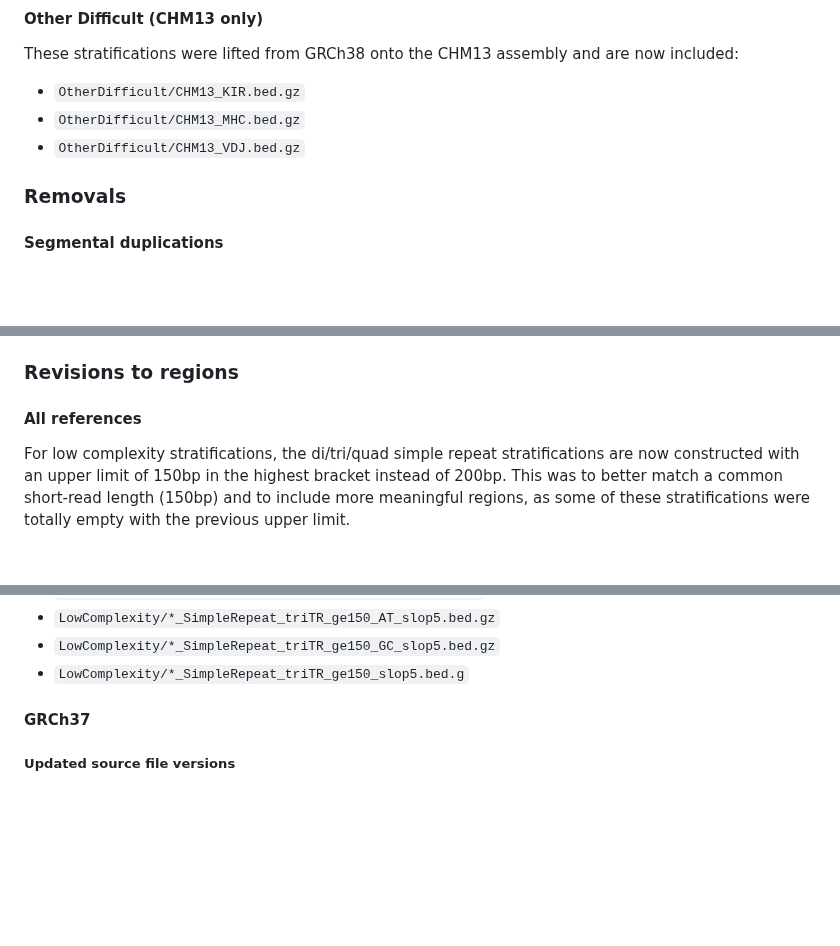
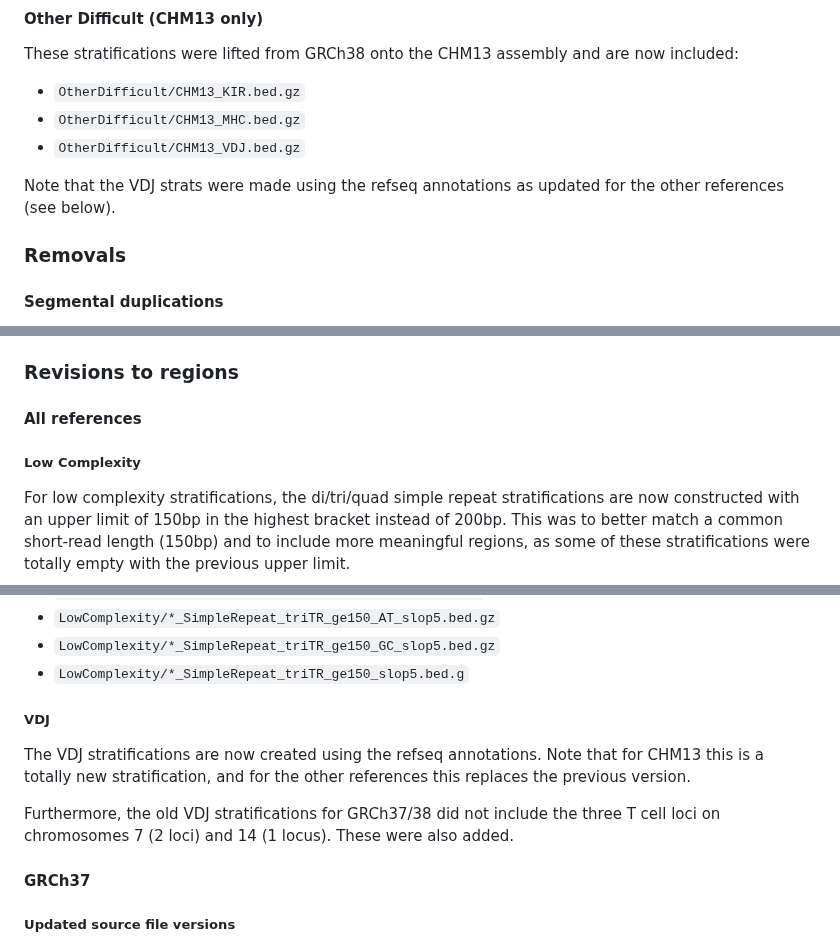
Before and after one commit to ndwarshuis/giab-stratifications, a Markdown page: CHANGELOG.md, 3 parts joined by grey strips. Drawn GitHub-style; blank space fills up the shorter version.

Commit message:
ENH update changelog

```diff
--- a/CHANGELOG.md
+++ b/CHANGELOG.md
@@ -82,6 +82,9 @@ now included:
 * `OtherDifficult/CHM13_MHC.bed.gz`
 * `OtherDifficult/CHM13_VDJ.bed.gz`
 
+Note that the VDJ strats were made using the refseq annotations as updated for
+the other references (see below).
+
 ### Removals
 
 #### Segmental duplications
@@ -100,6 +103,8 @@ Additionally, the 99 percent identity file was removed:
 ### Revisions to regions
 
 #### All references
+
+##### Low Complexity
 
 For low complexity stratifications, the di/tri/quad simple repeat
 stratifications are now constructed with an upper limit of 150bp in the highest
@@ -127,6 +132,15 @@ Affected files:
 * `LowComplexity/*_SimpleRepeat_triTR_ge150_AT_slop5.bed.gz`
 * `LowComplexity/*_SimpleRepeat_triTR_ge150_GC_slop5.bed.gz`
 * `LowComplexity/*_SimpleRepeat_triTR_ge150_slop5.bed.g`
+
+##### VDJ
+
+The VDJ stratifications are now created using the refseq annotations. Note that
+for CHM13 this is a totally new stratification, and for the other references
+this replaces the previous version.
+
+Furthermore, the old VDJ stratifications for GRCh37/38 did not include the three
+T cell loci on chromosomes 7 (2 loci) and 14 (1 locus). These were also added.
 
 #### GRCh37
 
```
